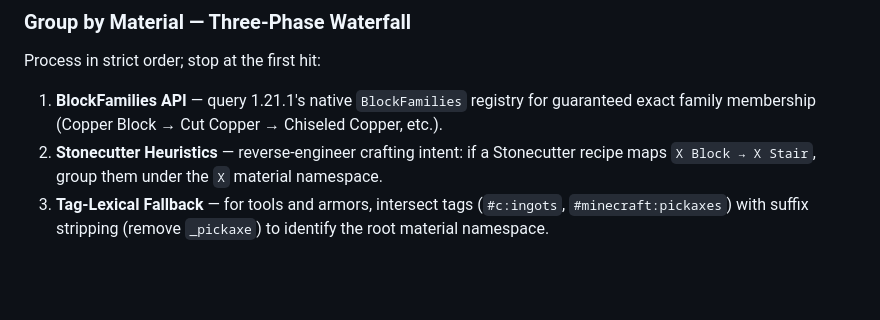
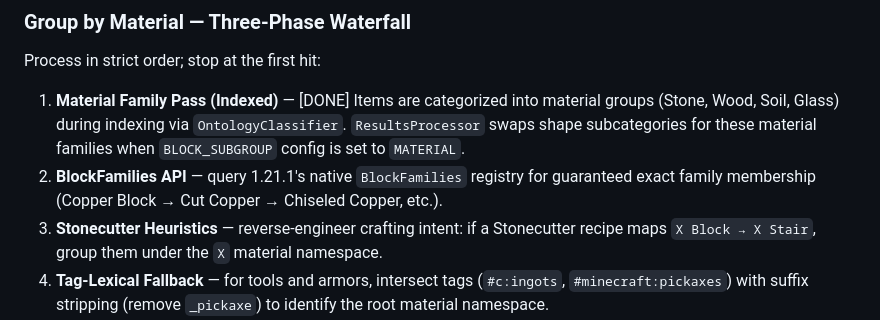
Before and after one commit to ashleywr/AutomatedMaterialsIndex, a Markdown page: TODO.md, the part around the change. GitHub-like rendering; blank space fills up the shorter version.

Commit message:
docs: update TODO.md with material grouping progress

```diff
--- a/TODO.md
+++ b/TODO.md
@@ -43,7 +43,8 @@ Dynamically fold items into collapsible parent nodes on three axes so the UI nev
 
 ### Group by Material — Three-Phase Waterfall
 Process in strict order; stop at the first hit:
-1. **BlockFamilies API** — query 1.21.1's native `BlockFamilies` registry for guaranteed exact family membership (Copper Block → Cut Copper → Chiseled Copper, etc.).
+1. **Material Family Pass (Indexed)** — [DONE] Items are categorized into material groups (Stone, Wood, Soil, Glass) during indexing via `OntologyClassifier`. `ResultsProcessor` swaps shape subcategories for these material families when `BLOCK_SUBGROUP` config is set to `MATERIAL`.
+2. **BlockFamilies API** — query 1.21.1's native `BlockFamilies` registry for guaranteed exact family membership (Copper Block → Cut Copper → Chiseled Copper, etc.).
 2. **Stonecutter Heuristics** — reverse-engineer crafting intent: if a Stonecutter recipe maps `X Block → X Stair`, group them under the `X` material namespace.
 3. **Tag-Lexical Fallback** — for tools and armors, intersect tags (`#c:ingots`, `#minecraft:pickaxes`) with suffix stripping (remove `_pickaxe`) to identify the root material namespace.
 
```
